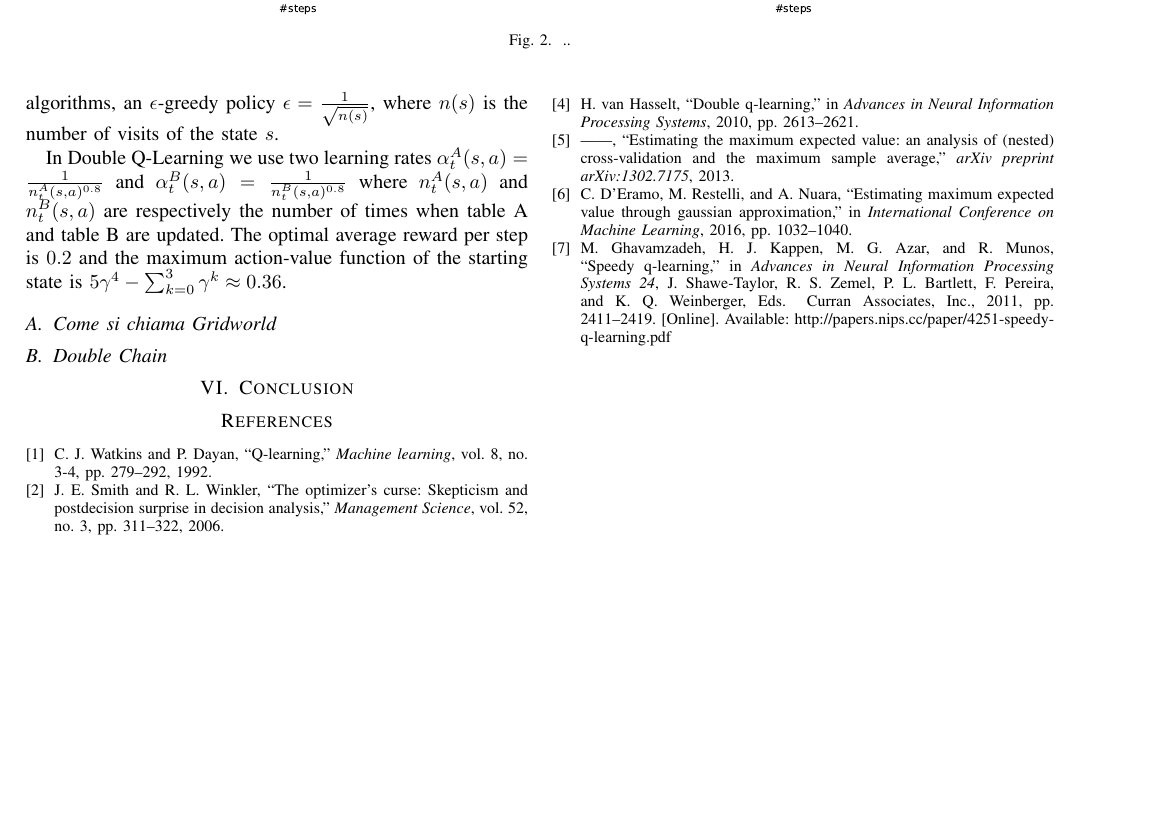
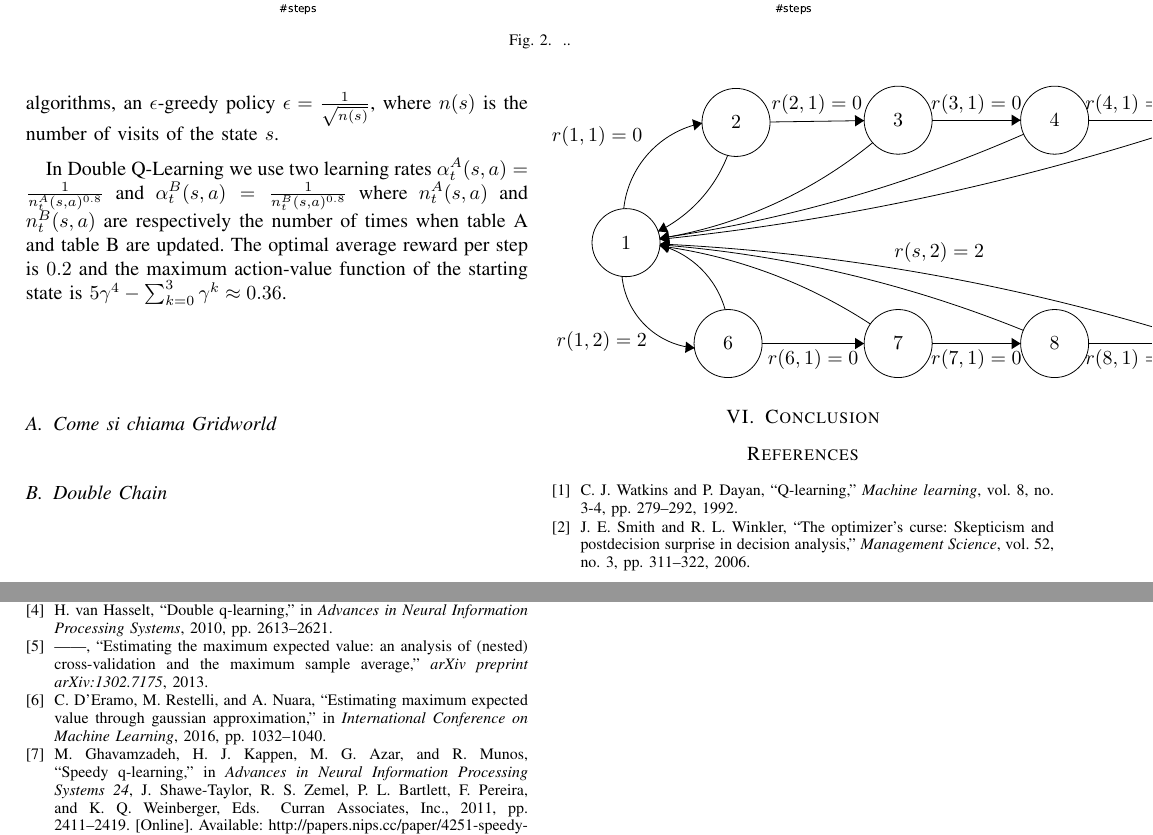
Before and after one commit to boris-il-forte/RQLearning, a LaTeX paper (Paper/root.tex): part of page 4 of 5 before the commit and two parts of pages 4 and 5 of 5 after it, the two joined at a grey line, cut so that both start at the same text, the shorter picture padded with empty space. Compiled offline with pdfLaTeX; a missing font is replaced by an installed copy or a similar font; a LaTeX package or settings file that is missing is left out.

Commit message:
Added double chain

```diff
--- a/Paper/root.tex
+++ b/Paper/root.tex
@@ -6,6 +6,7 @@
 \usepackage{amssymb}
 \usepackage{mathtools}
 \usepackage{algorithmic}
+\usepackage{tikz}
 %\usepackage{url}
 
 % correct bad hyphenation here
@@ -241,6 +242,79 @@ The optimal average reward per step is $0.2$ and the maximum action-value functi
 
 \subsection{Double Chain}
 
+
+\begin{center}
+\begin{tikzpicture}[scale=0.2]
+\tikzstyle{every node}+=[inner sep=0pt]
+\draw [black] (10.4,-17.1) circle (3);
+\draw (10.4,-17.1) node {$1$};
+\draw [black] (20.1,-6.5) circle (3);
+\draw (20.1,-6.5) node {$2$};
+\draw [black] (34.4,-6.3) circle (3);
+\draw (34.4,-6.3) node {$3$};
+\draw [black] (48.2,-6.3) circle (3);
+\draw (48.2,-6.3) node {$4$};
+\draw [black] (61.6,-6.3) circle (3);
+\draw (61.6,-6.3) node {$5$};
+\draw [black] (19.4,-26) circle (3);
+\draw (19.4,-26) node {$6$};
+\draw [black] (34.4,-26) circle (3);
+\draw (34.4,-26) node {$7$};
+\draw [black] (48.2,-26) circle (3);
+\draw (48.2,-26) node {$8$};
+\draw [black] (61.6,-26) circle (3);
+\draw (61.6,-26) node {$9$};
+\draw [black] (10.195,-14.122) arc (-186.01298:-258.90993:8.628);
+\fill [black] (17.12,-6.56) -- (16.23,-6.22) -- (16.43,-7.2);
+\draw (11.87,-7.74) node [left] {$r(1,1)=0$};
+\draw [black] (16.449,-26.391) arc (-94.70547:-174.65436:7.013);
+\fill [black] (16.45,-26.39) -- (15.69,-25.83) -- (15.61,-26.82);
+\draw (8.26,-24.87) node [below] {$r(1,2)=2$};
+\draw [black] (13.375,-17.324) arc (75.15536:15.48481:8.153);
+\fill [black] (13.37,-17.32) -- (14.02,-18.01) -- (14.28,-17.05);
+\draw [black] (19.363,-9.401) arc (-21.12574:-63.79717:12.497);
+\fill [black] (13.22,-16.11) -- (14.16,-16.2) -- (13.72,-15.31);
+\draw [black] (32.152,-8.285) arc (-50.72552:-80.81899:39.653);
+\fill [black] (13.38,-16.73) -- (14.25,-17.1) -- (14.09,-16.11);
+\draw [black] (45.468,-7.539) arc (-66.30261:-81.8066:123.727);
+\fill [black] (13.37,-16.71) -- (14.24,-17.09) -- (14.09,-16.1);
+\draw [black] (58.752,-7.242) arc (-72.09117:-84.0864:221.864);
+\fill [black] (13.39,-16.81) -- (14.23,-17.23) -- (14.13,-16.23);
+\draw [black] (13.385,-17.393) arc (82.46666:56.84042:44.631);
+\fill [black] (13.39,-17.39) -- (14.11,-17.99) -- (14.24,-17);
+\draw [black] (13.394,-17.292) arc (85.54014:67.96192:107.716);
+\fill [black] (13.39,-17.29) -- (14.15,-17.85) -- (14.23,-16.86);
+\draw [black] (13.398,-17.219) arc (87.26949:73.00835:185.371);
+\fill [black] (13.4,-17.22) -- (14.17,-17.76) -- (14.22,-16.76);
+\draw (38.03,-18.9) node [above] {$r(s,2)=2$};
+\draw [black] (22.4,-26) -- (31.4,-26);
+\fill [black] (31.4,-26) -- (30.6,-25.5) -- (30.6,-26.5);
+\draw (26.9,-26.5) node [below] {$r(6,1)=0$};
+\draw [black] (37.4,-26) -- (45.2,-26);
+\fill [black] (45.2,-26) -- (44.4,-25.5) -- (44.4,-26.5);
+\draw (41.3,-26.5) node [below] {$r(7,1)=0$};
+\draw [black] (51.2,-26) -- (58.6,-26);
+\fill [black] (58.6,-26) -- (57.8,-25.5) -- (57.8,-26.5);
+\draw (54.9,-26.5) node [below] {$r(8,1)=0$};
+\draw [black] (51.2,-6.3) -- (58.6,-6.3);
+\fill [black] (58.6,-6.3) -- (57.8,-5.8) -- (57.8,-6.8);
+\draw (54.9,-5.8) node [above] {$r(4,1)=0$};
+\draw [black] (37.4,-6.3) -- (45.2,-6.3);
+\fill [black] (45.2,-6.3) -- (44.4,-5.8) -- (44.4,-6.8);
+\draw (41.3,-5.8) node [above] {$r(3,1)=0$};
+\draw [black] (23.1,-6.46) -- (31.4,-6.34);
+\fill [black] (31.4,-6.34) -- (30.59,-5.85) -- (30.61,-6.85);
+\draw (27.23,-5.85) node [above] {$r(2,1)=0$};
+\draw [black] (64.28,-4.977) arc (144:-144:2.25);
+\draw (68.85,-6.3) node [right] {$r(5,1)=10$};
+\fill [black] (64.28,-7.62) -- (64.63,-8.5) -- (65.22,-7.69);
+\draw [black] (64.117,-24.39) arc (150.34019:-137.65981:2.25);
+\draw (68.96,-25.15) node [right] {$r(9,1)=5$};
+\fill [black] (64.41,-27.02) -- (64.86,-27.85) -- (65.35,-26.98);
+\end{tikzpicture}
+\end{center}
+
+
 \section{Conclusion}
 
 
```
